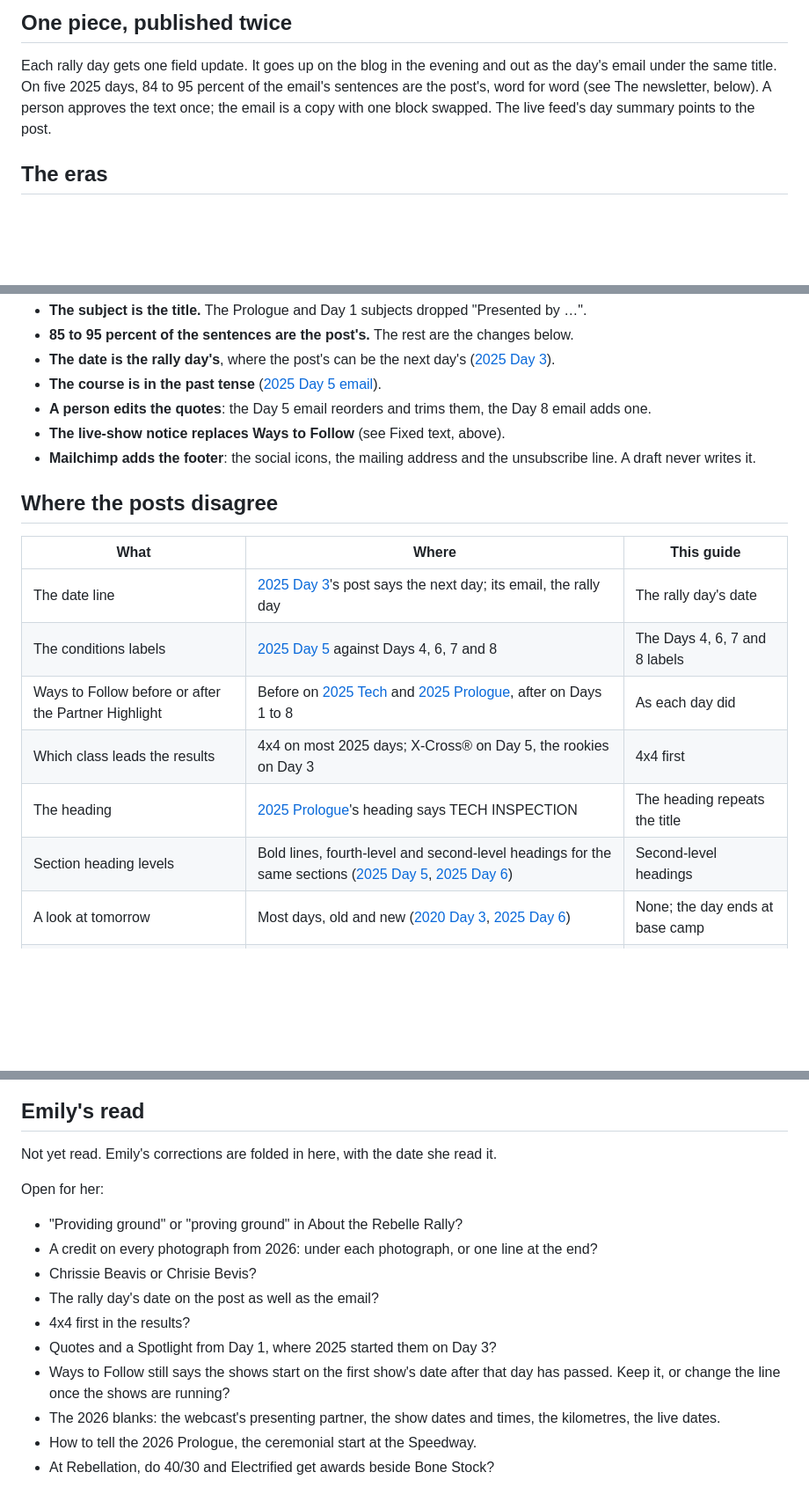
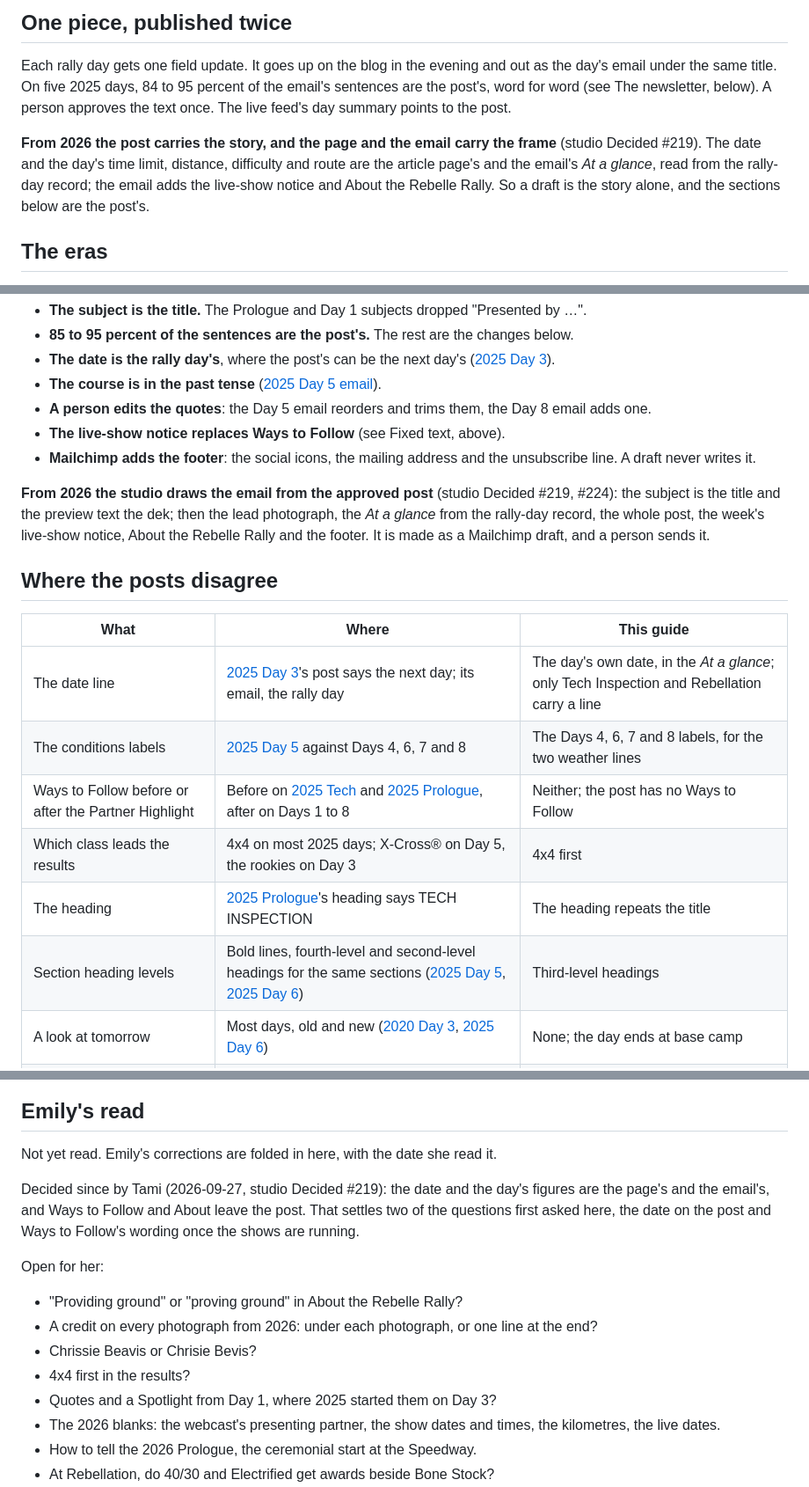
Before and after one commit to tamimitchell/rebelle-core, a Markdown page: field-update.md, 3 parts joined by grey strips. Shown at 88% size. GitHub-like rendering; blank space fills up the shorter version.

```diff
--- a/field-update.md
+++ b/field-update.md
@@ -20,8 +20,14 @@ Each rally day gets one field update. It goes up on the blog in the evening and
 out as the day's email under the same title. On five 2025 days, 84 to 95 percent
 of the email's sentences are the post's, word for word (see The newsletter,
 below).
-A person approves the text once; the email is a copy with one block swapped.
-The live feed's day summary points to the post.
+A person approves the text once. The live feed's day summary points to the post.
+
+**From 2026 the post carries the story, and the page and the email carry the
+frame** (studio Decided #219). The date and the day's time limit, distance,
+difficulty and route are the article page's and the email's *At a glance*,
+read from the rally-day record; the email adds the live-show notice and About
+the Rebelle Rally. So a draft is the story alone, and the sections below are
+the post's.
 
 ## The eras
 
@@ -379,16 +397,22 @@ on five 2025 emails ([2025 Prologue email], [2025 Day 1 email],
 - **Mailchimp adds the footer**: the social icons, the mailing address and the
   unsubscribe line. A draft never writes it.
 
+**From 2026 the studio draws the email from the approved post** (studio
+Decided #219, #224): the subject is the title and the preview text the dek;
+then the lead photograph, the *At a glance* from the rally-day record, the whole
+post, the week's live-show notice, About the Rebelle Rally and the footer. It is
+made as a Mailchimp draft, and a person sends it.
+
 ## Where the posts disagree
 
 | What | Where | This guide |
 |---|---|---|
-| The date line | [2025 Day 3]'s post says the next day; its email, the rally day | The rally day's date |
-| The conditions labels | [2025 Day 5] against Days 4, 6, 7 and 8 | The Days 4, 6, 7 and 8 labels |
-| Ways to Follow before or after the Partner Highlight | Before on [2025 Tech] and [2025 Prologue], after on Days 1 to 8 | As each day did |
+| The date line | [2025 Day 3]'s post says the next day; its email, the rally day | The day's own date, in the *At a glance*; only Tech Inspection and Rebellation carry a line |
+| The conditions labels | [2025 Day 5] against Days 4, 6, 7 and 8 | The Days 4, 6, 7 and 8 labels, for the two weather lines |
+| Ways to Follow before or after the Partner Highlight | Before on [2025 Tech] and [2025 Prologue], after on Days 1 to 8 | Neither; the post has no Ways to Follow |
 | Which class leads the results | 4x4 on most 2025 days; X-Cross® on Day 5, the rookies on Day 3 | 4x4 first |
 | The heading | [2025 Prologue]'s heading says TECH INSPECTION | The heading repeats the title |
-| Section heading levels | Bold lines, fourth-level and second-level headings for the same sections ([2025 Day 5], [2025 Day 6]) | Second-level headings |
+| Section heading levels | Bold lines, fourth-level and second-level headings for the same sections ([2025 Day 5], [2025 Day 6]) | Third-level headings |
 | A look at tomorrow | Most days, old and new ([2020 Day 3], [2025 Day 6]) | None; the day ends at base camp |
 | Quotes and Spotlight on Days 1 and 2 | Not in 2025 ([2025 Day 1], [2025 Day 2]) | Every competition day |
 | Photographer credits | None on the page, the name in the file ([2025 Day 5]) | A credit on every photograph |
@@ -406,17 +430,19 @@ their words here.
 
 Not yet read. Emily's corrections are folded in here, with the date she read it.
 
+Decided since by Tami (2026-09-27, studio Decided #219): the date and the day's
+figures are the page's and the email's, and Ways to Follow and About leave the
+post. That settles two of the questions first asked here, the date on the post
+and Ways to Follow's wording once the shows are running.
+
 Open for her:
 
 - "Providing ground" or "proving ground" in About the Rebelle Rally?
 - A credit on every photograph from 2026: under each photograph, or one line
   at the end?
 - Chrissie Beavis or Chrisie Bevis?
-- The rally day's date on the post as well as the email?
 - 4x4 first in the results?
 - Quotes and a Spotlight from Day 1, where 2025 started them on Day 3?
-- Ways to Follow still says the shows start on the first show's date after that
-  day has passed. Keep it, or change the line once the shows are running?
 - The 2026 blanks: the webcast's presenting partner, the show dates and times,
   the kilometres, the live dates.
 - How to tell the 2026 Prologue, the ceremonial start at the Speedway.
```
Also changed, not shown: other parts of field-update.md (+57 -45 lines).
